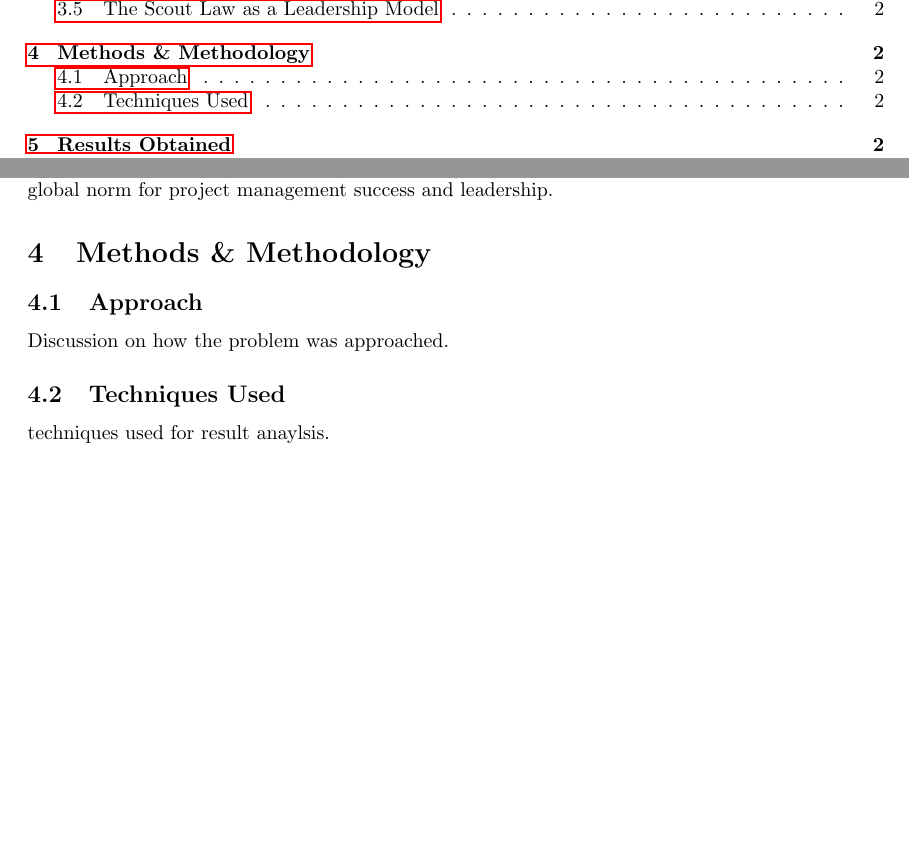
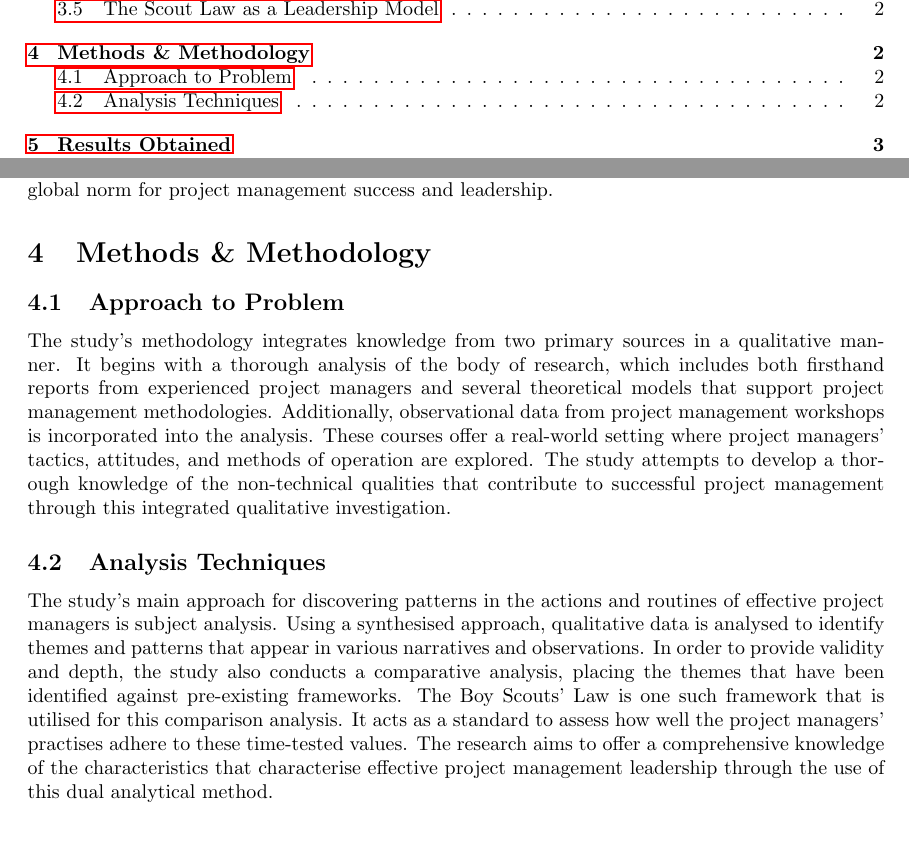
Before and after one commit to shashank6341/SOEN6841-Topical-Analysis-And-Synthesis, a LaTeX document (TAS_Report_40217257.tex): two parts of pages 2 and 4 of 5, joined at a grey line, cut so that both start at the same text, the shorter picture padded with empty space. Compiled offline with pdfLaTeX.

Commit message:
Added Methods and Methodology
- Added first draft for Methods.

- Added Draft of Methodology.

```diff
--- a/TAS_Report_40217257.tex
+++ b/TAS_Report_40217257.tex
@@ -52,11 +52,11 @@ The main activities that project managers need to manage are examined, including
 A noteworthy section of the research draws similarities between the Scout Law's tenets and the behaviours of successful project managers. The objective of this comparison is to identify a possible global norm for project management success and leadership.
 
 \section{Methods \& Methodology}
-\subsection{Approach}
-Discussion on how the problem was approached.
+\subsection{Approach to Problem}
+The study's methodology integrates knowledge from two primary sources in a qualitative manner. It begins with a thorough analysis of the body of research, which includes both firsthand reports from experienced project managers and several theoretical models that support project management methodologies. Additionally, observational data from project management workshops is incorporated into the analysis. These courses offer a real-world setting where project managers' tactics, attitudes, and methods of operation are explored. The study attempts to develop a thorough knowledge of the non-technical qualities that contribute to successful project management through this integrated qualitative investigation.
 
-\subsection{Techniques Used}
-techniques used for result anaylsis.
+\subsection{Analysis Techniques}
+The study's main approach for discovering patterns in the actions and routines of effective project managers is subject analysis. Using a synthesised approach, qualitative data is analysed to identify themes and patterns that appear in various narratives and observations. In order to provide validity and depth, the study also conducts a comparative analysis, placing the themes that have been identified against pre-existing frameworks. The Boy Scouts' Law is one such framework that is utilised for this comparison analysis. It acts as a standard to assess how well the project managers' practises adhere to these time-tested values. The research aims to offer a comprehensive knowledge of the characteristics that characterise effective project management leadership through the use of this dual analytical method.
 
 \section{Results Obtained}
 \subsection{Conditions}
```
